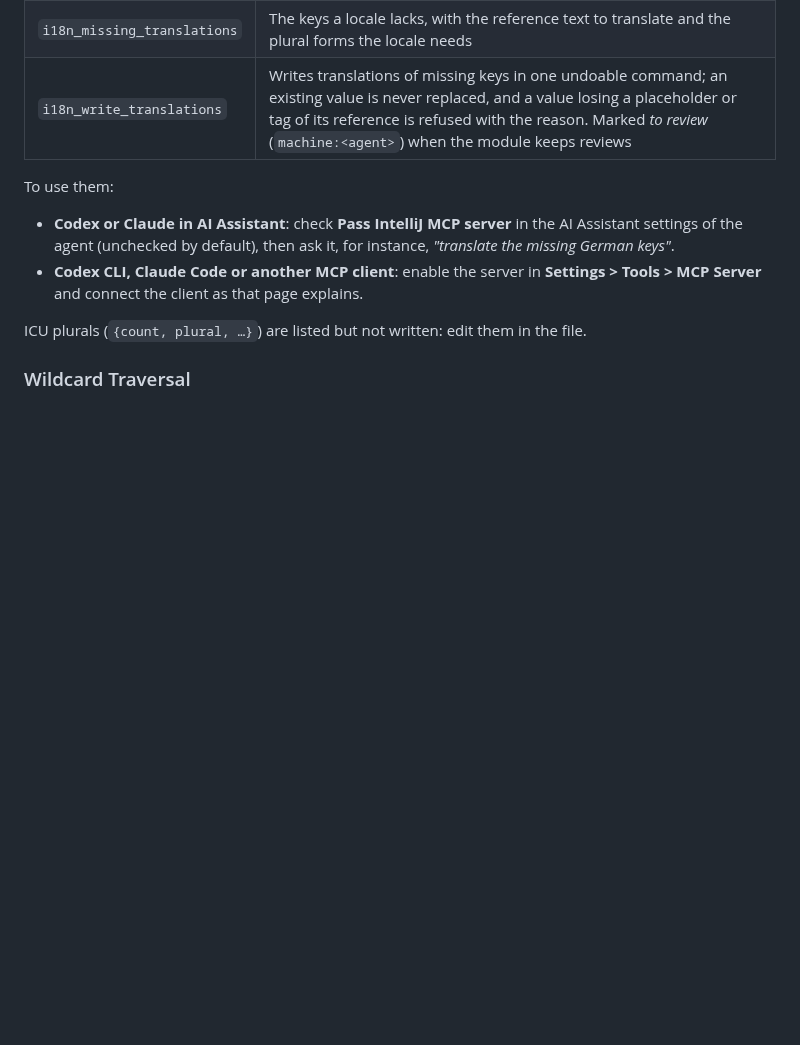
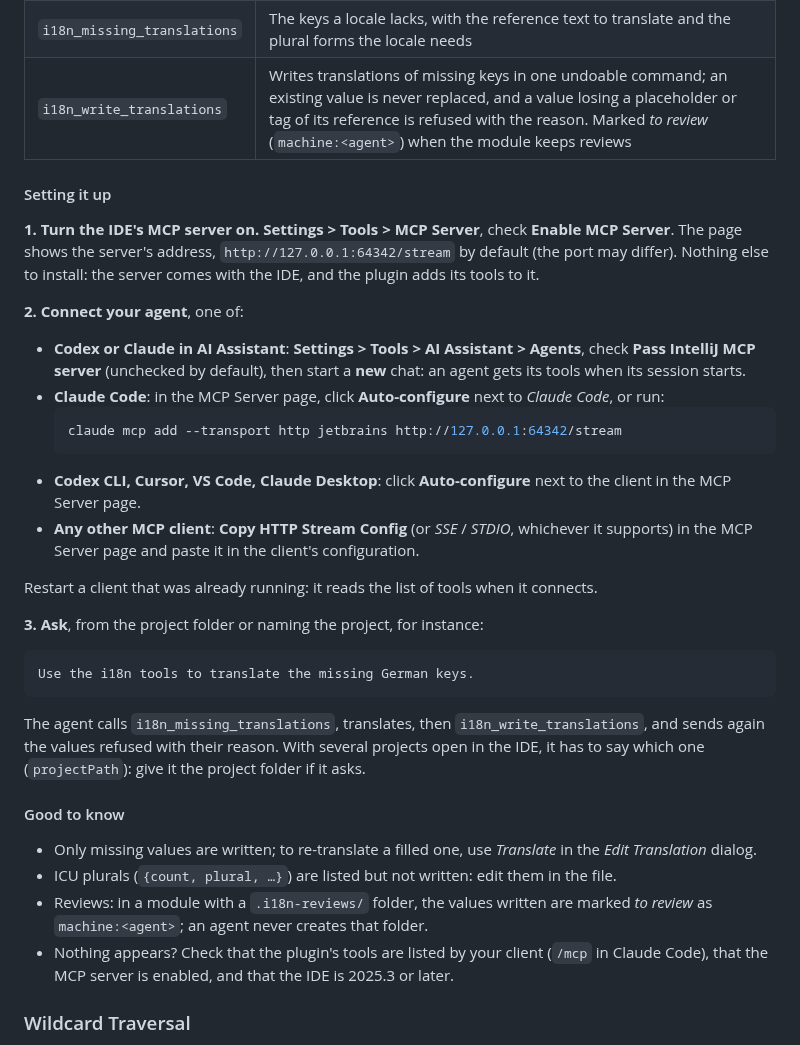
Before and after one commit to IBRAHIMDANS/i18nSupportPlus, a Markdown page: README.md, the part around the change. Drawn GitHub-style; blank space fills up the shorter version.

Commit message:
docs(mcp): explain how to connect each agent to the IDE's MCP server

````diff
--- a/README.md
+++ b/README.md
@@ -239,11 +239,36 @@ On IntelliJ-based IDEs 2025.3 and later, the plugin adds three tools to the IDE'
 | `i18n_missing_translations` | The keys a locale lacks, with the reference text to translate and the plural forms the locale needs |
 | `i18n_write_translations` | Writes translations of missing keys in one undoable command; an existing value is never replaced, and a value losing a placeholder or tag of its reference is refused with the reason. Marked *to review* (`machine:<agent>`) when the module keeps reviews |
 
-To use them:
-- **Codex or Claude in AI Assistant**: check **Pass IntelliJ MCP server** in the AI Assistant settings of the agent (unchecked by default), then ask it, for instance, *"translate the missing German keys"*.
-- **Codex CLI, Claude Code or another MCP client**: enable the server in **Settings > Tools > MCP Server** and connect the client as that page explains.
+#### Setting it up
 
-ICU plurals (`{count, plural, …}`) are listed but not written: edit them in the file.
+**1. Turn the IDE's MCP server on.** **Settings > Tools > MCP Server**, check **Enable MCP Server**. The page shows the server's address, `http://127.0.0.1:64342/stream` by default (the port may differ). Nothing else to install: the server comes with the IDE, and the plugin adds its tools to it.
+
+**2. Connect your agent**, one of:
+
+- **Codex or Claude in AI Assistant**: **Settings > Tools > AI Assistant > Agents**, check **Pass IntelliJ MCP server** (unchecked by default), then start a **new** chat: an agent gets its tools when its session starts.
+- **Claude Code**: in the MCP Server page, click **Auto-configure** next to *Claude Code*, or run:
+  ```bash
+  claude mcp add --transport http jetbrains http://127.0.0.1:64342/stream
+  ```
+- **Codex CLI, Cursor, VS Code, Claude Desktop**: click **Auto-configure** next to the client in the MCP Server page.
+- **Any other MCP client**: **Copy HTTP Stream Config** (or *SSE* / *STDIO*, whichever it supports) in the MCP Server page and paste it in the client's configuration.
+
+Restart a client that was already running: it reads the list of tools when it connects.
+
+**3. Ask**, from the project folder or naming the project, for instance:
+
+```text
+Use the i18n tools to translate the missing German keys.
+```
+
+The agent calls `i18n_missing_translations`, translates, then `i18n_write_translations`, and sends again the values refused with their reason. With several projects open in the IDE, it has to say which one (`projectPath`): give it the project folder if it asks.
+
+#### Good to know
+
+- Only missing values are written; to re-translate a filled one, use *Translate* in the *Edit Translation* dialog.
+- ICU plurals (`{count, plural, …}`) are listed but not written: edit them in the file.
+- Reviews: in a module with a `.i18n-reviews/` folder, the values written are marked *to review* as `machine:<agent>`; an agent never creates that folder.
+- Nothing appears? Check that the plugin's tools are listed by your client (`/mcp` in Claude Code), that the MCP server is enabled, and that the IDE is 2025.3 or later.
 
 ### Wildcard Traversal
 
````
